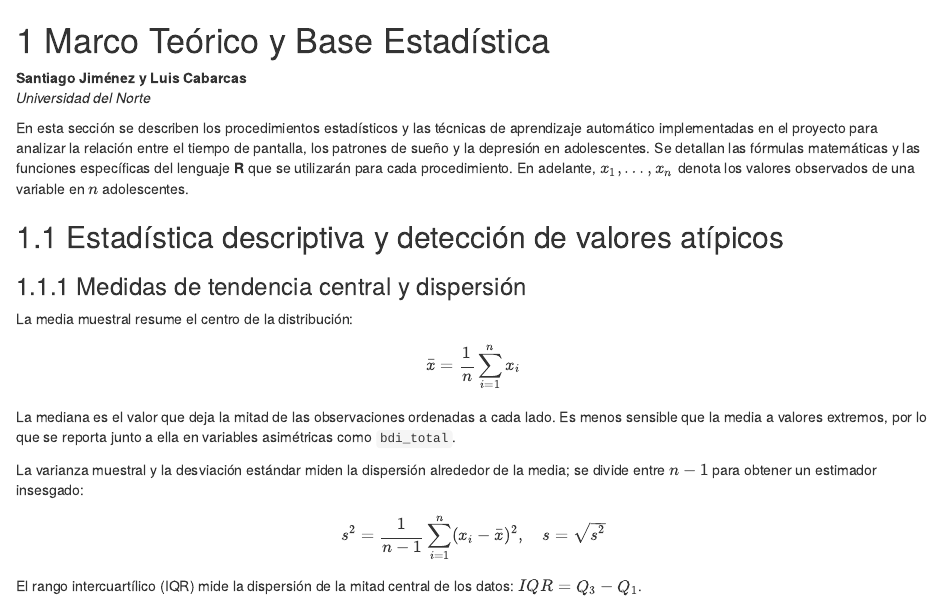
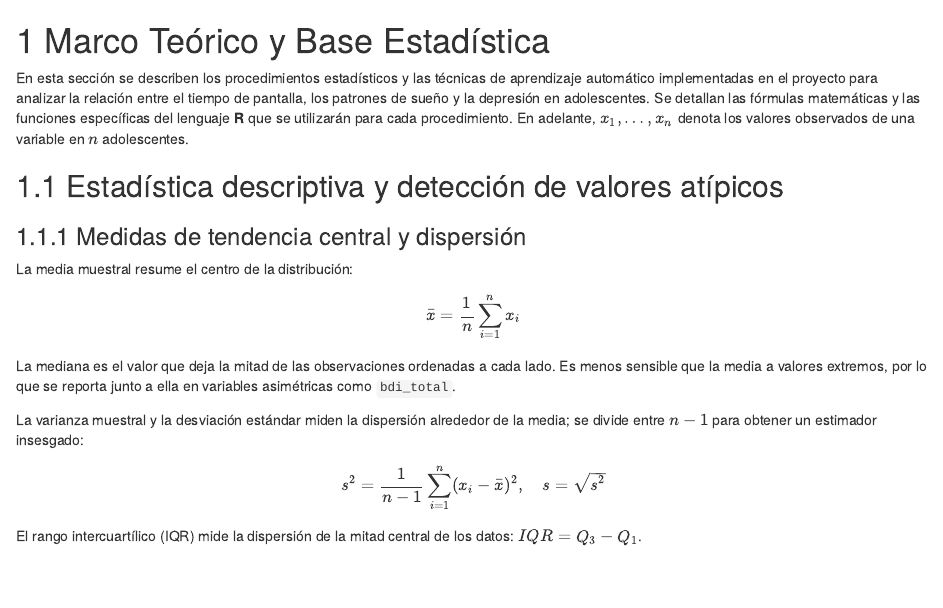
Before and after one commit to sjimenezurrea-sudo/rbook_Dataviz2026, an R Markdown document (03-method.Rmd): the page in a window 1100 px wide, from its top. Rendered offline with R 4.5, knitr and Pandoc, with nearby package versions; drawn as R Markdown's standard HTML page in place of the format the file asks for.

Commit message:
cambio final

```diff
--- a/03-method.Rmd
+++ b/03-method.Rmd
@@ -1,7 +1,6 @@
 # Marco Teórico y Base Estadística
 
-**Santiago Jiménez y Luis Cabarcas**
-*Universidad del Norte*
+
 
 En esta sección se describen los procedimientos estadísticos y las técnicas de aprendizaje automático implementadas en el proyecto para analizar la relación entre el tiempo de pantalla, los patrones de sueño y la depresión en adolescentes. Se detallan las fórmulas matemáticas y las funciones específicas del lenguaje **R** que se utilizarán para cada procedimiento. En adelante, \(x_1, \dots, x_n\) denota los valores observados de una variable en \(n\) adolescentes.
 
```
Also changed, not shown: 02-literature.Rmd (+1 -6 lines), docs/search_index.json, 03-method.Rmd (8 more changed lines), 1 other file.
